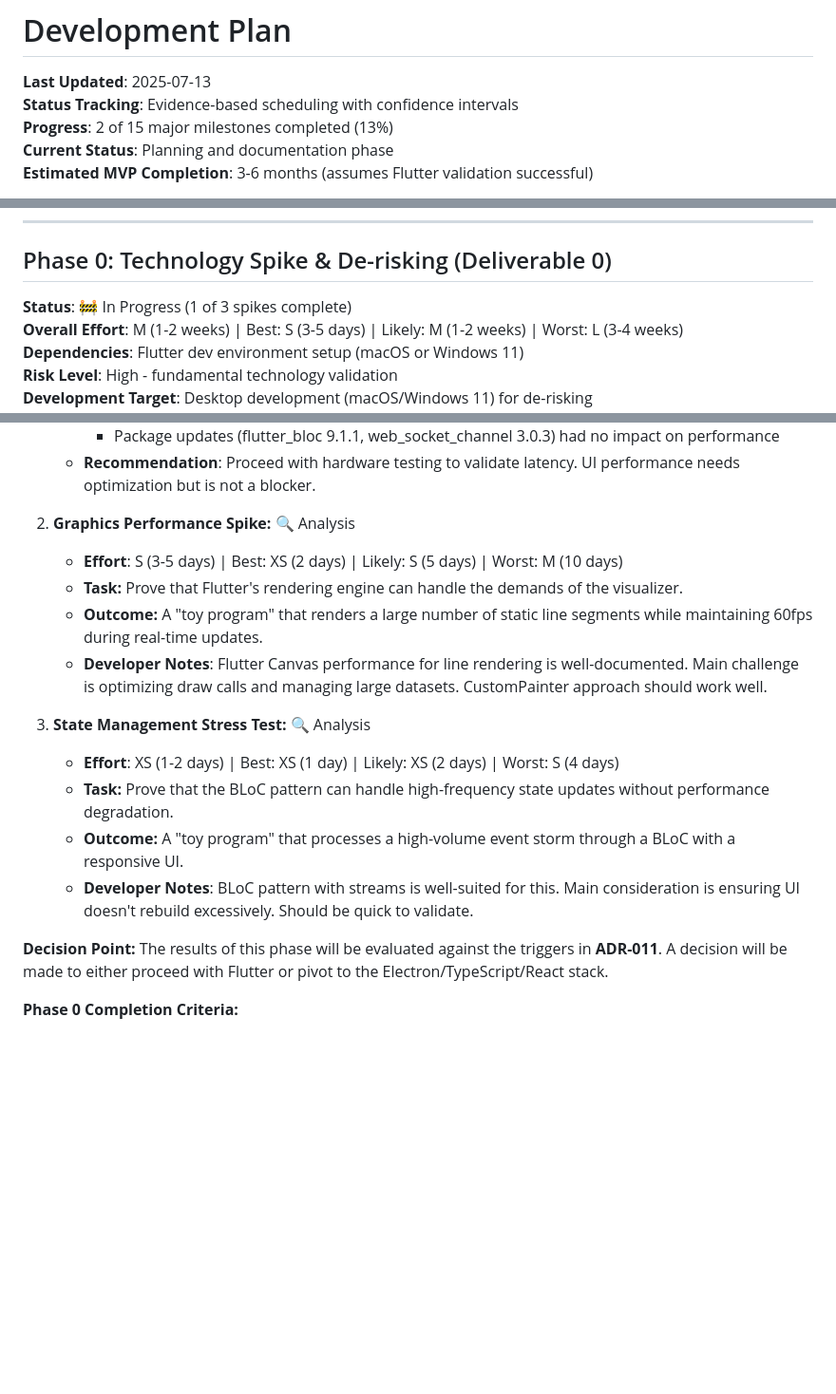
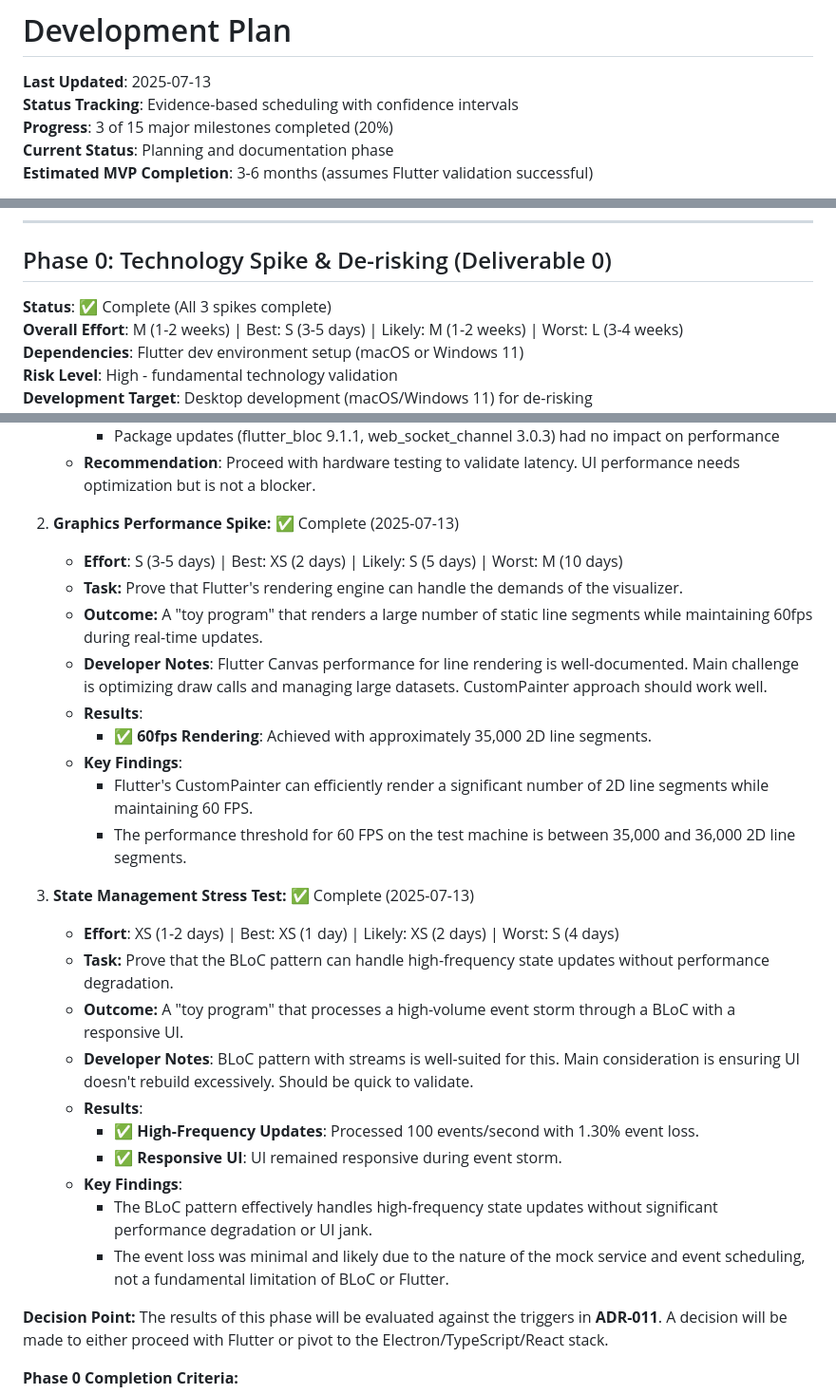
Before and after one commit to repentsinner/ghsender, a Markdown page: docs/DEVELOPMENT_PLAN.md, 3 parts joined by grey strips. Shown at 95% size. Drawn GitHub-style; blank space fills up the shorter version.

Commit message:
docs(phase0): Update development plan and ADRs after Phase 0 completion

```diff
--- a/docs/DEVELOPMENT_PLAN.md
+++ b/docs/DEVELOPMENT_PLAN.md
@@ -2,7 +2,7 @@
 
 **Last Updated**: 2025-07-13
 **Status Tracking**: Evidence-based scheduling with confidence intervals
-**Progress**: 2 of 15 major milestones completed (13%)
+**Progress**: 3 of 15 major milestones completed (20%)
 **Current Status**: Planning and documentation phase
 **Estimated MVP Completion**: 3-6 months (assumes Flutter validation successful)
 
@@ -52,7 +52,7 @@ Before any development task or user story can be pulled into an active sprint or
 
 ## Phase 0: Technology Spike & De-risking (Deliverable 0)
 
-**Status**: 🚧 In Progress (1 of 3 spikes complete)
+**Status**: ✅ Complete (All 3 spikes complete)
 **Overall Effort**: M (1-2 weeks) | Best: S (3-5 days) | Likely: M (1-2 weeks) | Worst: L (3-4 weeks)
 **Dependencies**: Flutter dev environment setup (macOS or Windows 11)
 **Risk Level**: High - fundamental technology validation
@@ -94,17 +94,28 @@ Before any development task or user story can be pulled into an active sprint or
         - Package updates (flutter_bloc 9.1.1, web_socket_channel 3.0.3) had no impact on performance
     *   **Recommendation**: Proceed with hardware testing to validate latency. UI performance needs optimization but is not a blocker.
 
-2.  **Graphics Performance Spike:** 🔍 Analysis
+2.  **Graphics Performance Spike:** ✅ Complete (2025-07-13)
     *   **Effort**: S (3-5 days) | Best: XS (2 days) | Likely: S (5 days) | Worst: M (10 days)
     *   **Task:** Prove that Flutter's rendering engine can handle the demands of the visualizer.
     *   **Outcome:** A "toy program" that renders a large number of static line segments while maintaining 60fps during real-time updates.
     *   **Developer Notes**: Flutter Canvas performance for line rendering is well-documented. Main challenge is optimizing draw calls and managing large datasets. CustomPainter approach should work well.
+    *   **Results**:
+        - ✅ **60fps Rendering**: Achieved with approximately 35,000 2D line segments.
+    *   **Key Findings**:
+        - Flutter's CustomPainter can efficiently render a significant number of 2D line segments while maintaining 60 FPS.
+        - The performance threshold for 60 FPS on the test machine is between 35,000 and 36,000 2D line segments.
 
-3.  **State Management Stress Test:** 🔍 Analysis
+3.  **State Management Stress Test:** ✅ Complete (2025-07-13)
     *   **Effort**: XS (1-2 days) | Best: XS (1 day) | Likely: XS (2 days) | Worst: S (4 days)
     *   **Task:** Prove that the BLoC pattern can handle high-frequency state updates without performance degradation.
     *   **Outcome:** A "toy program" that processes a high-volume event storm through a BLoC with a responsive UI.
     *   **Developer Notes**: BLoC pattern with streams is well-suited for this. Main consideration is ensuring UI doesn't rebuild excessively. Should be quick to validate.
+    *   **Results**:
+        - ✅ **High-Frequency Updates**: Processed 100 events/second with 1.30% event loss.
+        - ✅ **Responsive UI**: UI remained responsive during event storm.
+    *   **Key Findings**:
+        - The BLoC pattern effectively handles high-frequency state updates without significant performance degradation or UI jank.
+        - The event loss was minimal and likely due to the nature of the mock service and event scheduling, not a fundamental limitation of BLoC or Flutter.
 
 **Decision Point:** The results of this phase will be evaluated against the triggers in **ADR-011**. A decision will be made to either proceed with Flutter or pivot to the Electron/TypeScript/React stack.
 
```
Also changed, not shown: docs/DECISIONS.md (+16 -18 lines).
